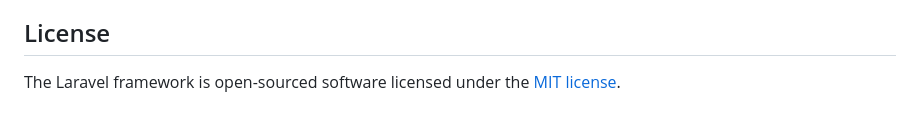
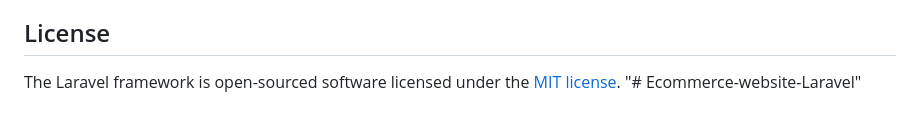
Before and after one commit to Bhavesh2711/Ecommerce-website-Laravel, a Markdown page: README.md, the part around the change. GitHub-like rendering.

```diff
--- a/README.md
+++ b/README.md
@@ -64,3 +64,4 @@ If you discover a security vulnerability within Laravel, please send an e-mail t
 ## License
 
 The Laravel framework is open-sourced software licensed under the [MIT license](https://opensource.org/licenses/MIT).
+"# Ecommerce-website-Laravel"
```
